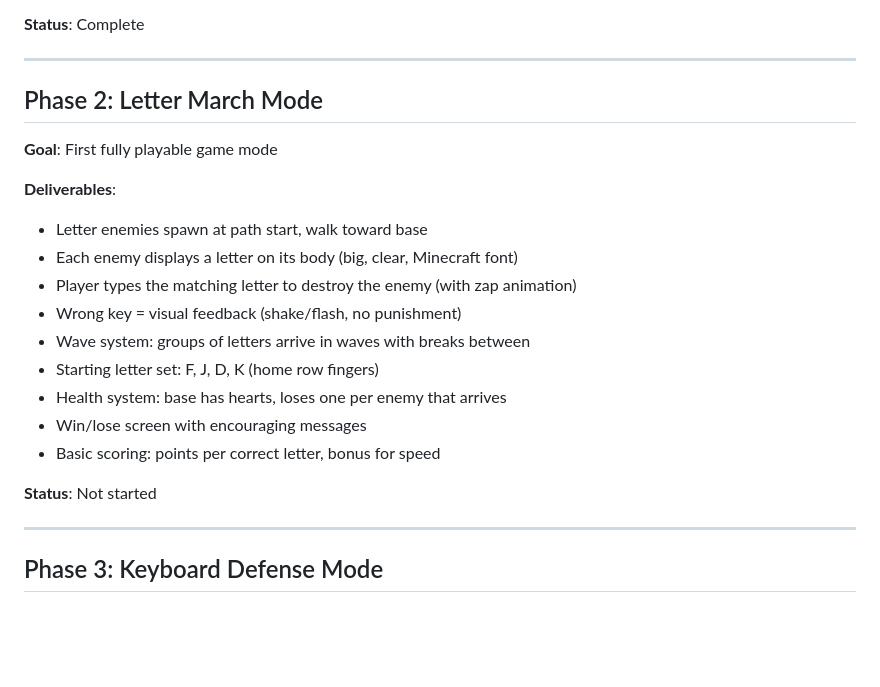
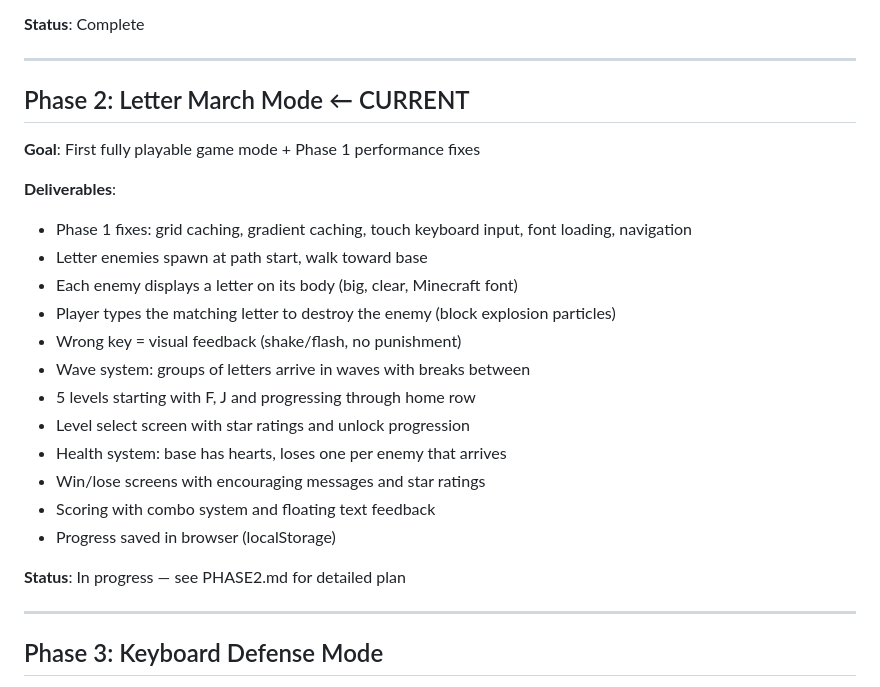
Before and after one commit to sancez111/Games-Tower_defense, a Markdown page: ROADMAP.md, the part around the change. GitHub-like rendering; blank space fills up the shorter version.

Commit message:
Add Phase 2 build plan and update roadmap

```diff
--- a/ROADMAP.md
+++ b/ROADMAP.md
@@ -19,21 +19,24 @@
 
 ---
 
-## Phase 2: Letter March Mode
-**Goal**: First fully playable game mode
+## Phase 2: Letter March Mode ← CURRENT
+**Goal**: First fully playable game mode + Phase 1 performance fixes
 
 **Deliverables**:
+- Phase 1 fixes: grid caching, gradient caching, touch keyboard input, font loading, navigation
 - Letter enemies spawn at path start, walk toward base
 - Each enemy displays a letter on its body (big, clear, Minecraft font)
-- Player types the matching letter to destroy the enemy (with zap animation)
+- Player types the matching letter to destroy the enemy (block explosion particles)
 - Wrong key = visual feedback (shake/flash, no punishment)
 - Wave system: groups of letters arrive in waves with breaks between
-- Starting letter set: F, J, D, K (home row fingers)
+- 5 levels starting with F, J and progressing through home row
+- Level select screen with star ratings and unlock progression
 - Health system: base has hearts, loses one per enemy that arrives
-- Win/lose screen with encouraging messages
-- Basic scoring: points per correct letter, bonus for speed
+- Win/lose screens with encouraging messages and star ratings
+- Scoring with combo system and floating text feedback
+- Progress saved in browser (localStorage)
 
-**Status**: Not started
+**Status**: In progress — see PHASE2.md for detailed plan
 
 ---
 
```
Also changed, not shown: PHASE2.md (added, +171 -0 lines).
